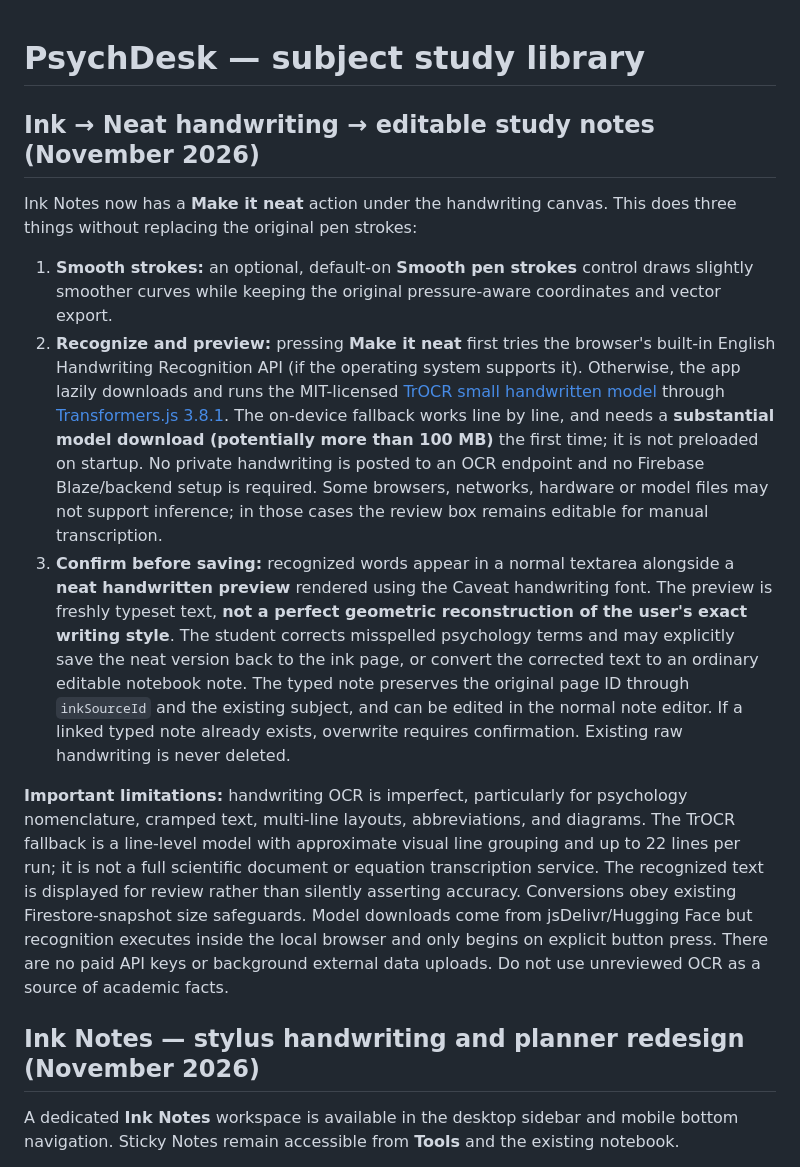
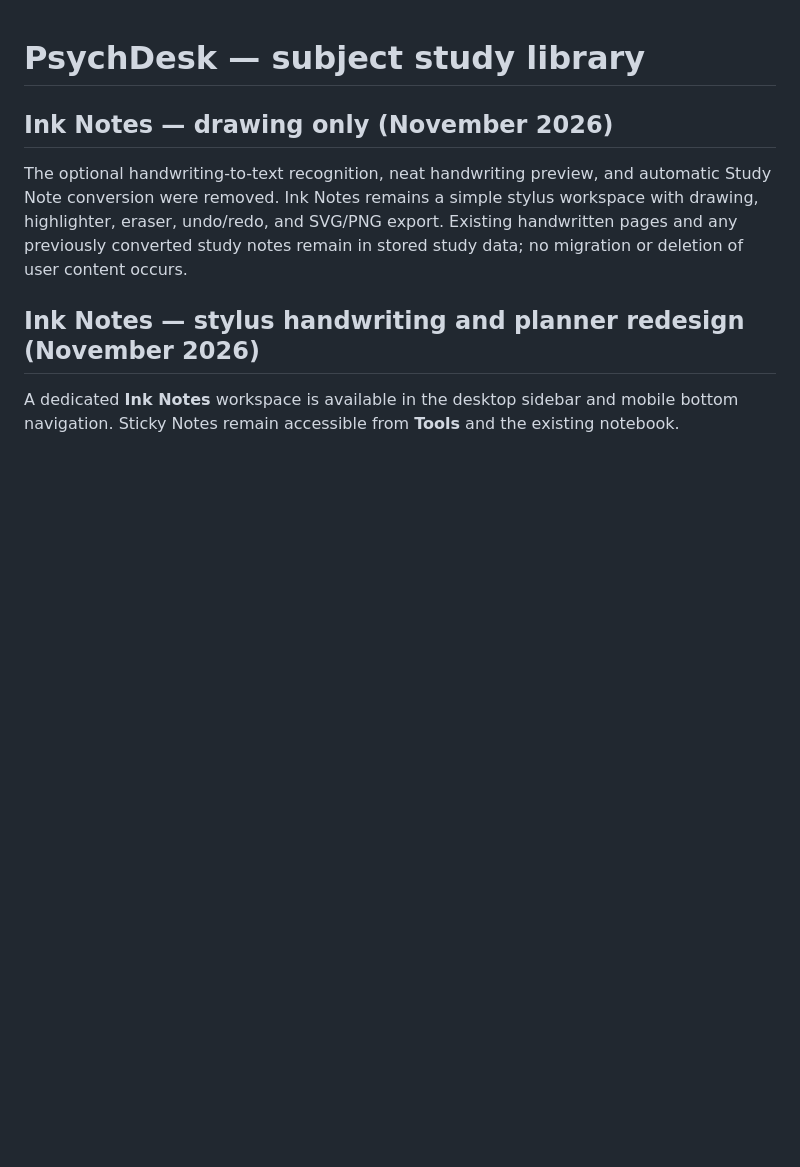
Before and after one commit to sid964/psychdesk, a Markdown page: README.md, the part around the change. GitHub-like rendering; blank space fills up the shorter version.

Commit message:
Remove handwriting recognition conversion from README.md without touching saved study data

```diff
--- a/README.md
+++ b/README.md
@@ -1,15 +1,8 @@
 # PsychDesk — subject study library
 
-## Ink → Neat handwriting → editable study notes (November 2026)
+## Ink Notes — drawing only (November 2026)
 
-Ink Notes now has a **Make it neat** action under the handwriting canvas. This does three things without replacing the original pen strokes:
-
-1. **Smooth strokes:** an optional, default-on **Smooth pen strokes** control draws slightly smoother curves while keeping the original pressure-aware coordinates and vector export.
-2. **Recognize and preview:** pressing **Make it neat** first tries the browser's built-in English Handwriting Recognition API (if the operating system supports it). Otherwise, the app lazily downloads and runs the MIT-licensed [TrOCR small handwritten model](https://huggingface.co/Xenova/trocr-small-handwritten) through [Transformers.js 3.8.1](https://huggingface.co/docs/transformers.js/v3.8.1/en/installation). The on-device fallback works line by line, and needs a **substantial model download (potentially more than 100 MB)** the first time; it is not preloaded on startup. No private handwriting is posted to an OCR endpoint and no Firebase Blaze/backend setup is required. Some browsers, networks, hardware or model files may not support inference; in those cases the review box remains editable for manual transcription.
-3. **Confirm before saving:** recognized words appear in a normal textarea alongside a **neat handwritten preview** rendered using the Caveat handwriting font. The preview is freshly typeset text, **not a perfect geometric reconstruction of the user's exact writing style**. The student corrects misspelled psychology terms and may explicitly save the neat version back to the ink page, or convert the corrected text to an ordinary editable notebook note. The typed note preserves the original page ID through `inkSourceId` and the existing subject, and can be edited in the normal note editor. If a linked typed note already exists, overwrite requires confirmation. Existing raw handwriting is never deleted.
-
-**Important limitations:** handwriting OCR is imperfect, particularly for psychology nomenclature, cramped text, multi-line layouts, abbreviations, and diagrams. The TrOCR fallback is a line-level model with approximate visual line grouping and up to 22 lines per run; it is not a full scientific document or equation transcription service. The recognized text is displayed for review rather than silently asserting accuracy. Conversions obey existing Firestore-snapshot size safeguards. Model downloads come from jsDelivr/Hugging Face but recognition executes inside the local browser and only begins on explicit button press. There are no paid API keys or background external data uploads. Do not use unreviewed OCR as a source of academic facts.
-
+The optional handwriting-to-text recognition, neat handwriting preview, and automatic Study Note conversion were removed. Ink Notes remains a simple stylus workspace with drawing, highlighter, eraser, undo/redo, and SVG/PNG export. Existing handwritten pages and any previously converted study notes remain in stored study data; no migration or deletion of user content occurs.
 
 ## Ink Notes — stylus handwriting and planner redesign (November 2026)
 
```
